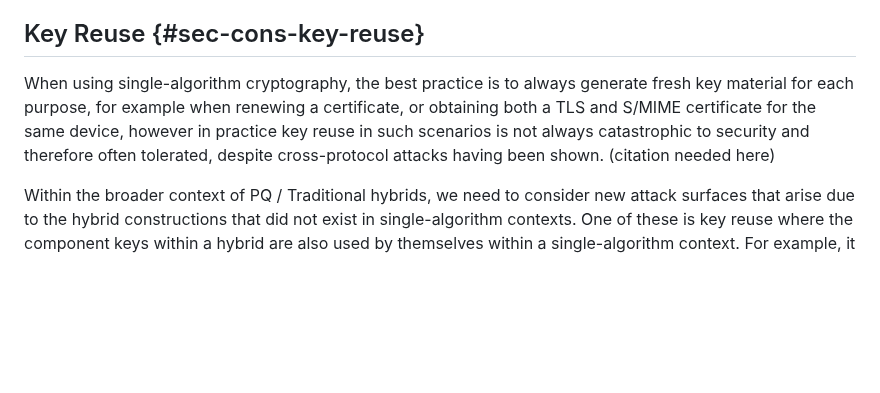
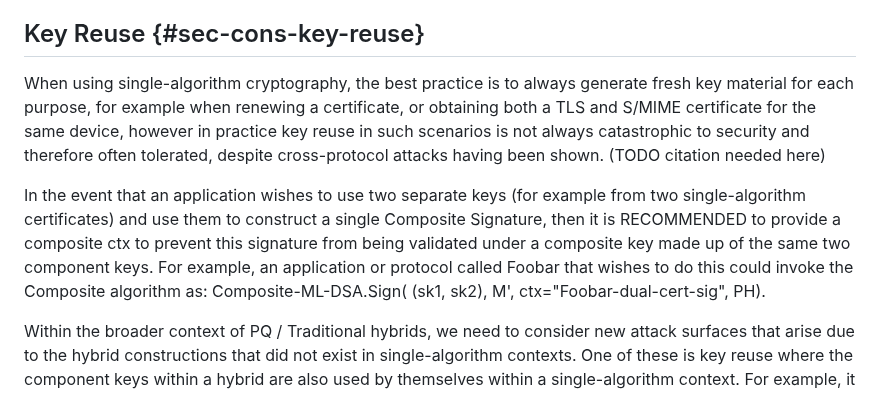
Before and after one commit to lamps-wg/draft-composite-sigs, a Markdown page: draft-ietf-lamps-pq-composite-sigs.md, the part around one of its changes. Rendered like a GitHub page; blank space fills up the shorter version.

Commit message:
Update draft-ietf-lamps-pq-composite-sigs.md
Add text about making use of the Message Format Context if an application specific usage requires keys to be re-used.

```diff
--- a/draft-ietf-lamps-pq-composite-sigs.md
+++ b/draft-ietf-lamps-pq-composite-sigs.md
@@ -1217,7 +1217,10 @@ In theory this introduces complications for EUF-CMA and SUF-CMA security proofs.
 
 ## Key Reuse {#sec-cons-key-reuse}
 
-When using single-algorithm cryptography, the best practice is to always generate fresh key material for each purpose, for example when renewing a certificate, or obtaining both a TLS and S/MIME certificate for the same device, however in practice key reuse in such scenarios is not always catastrophic to security and therefore often tolerated, despite cross-protocol attacks having been shown. (citation needed here)
+When using single-algorithm cryptography, the best practice is to always generate fresh key material for each purpose, for example when renewing a certificate, or obtaining both a TLS and S/MIME certificate for the same device, however in practice key reuse in such scenarios is not always catastrophic to security and therefore often tolerated, despite cross-protocol attacks having been shown.  (TODO citation needed here)
+
+In the event that an application wishes to use two separate keys (for example from two single-algorithm certificates) and use them to construct a single Composite Signature, then it is RECOMMENDED to provide a composite ctx to prevent this signature from being validated under a composite key made up of the same two component keys.  For example, an application or protocol called Foobar that wishes to do this could invoke the Composite algorithm as:
+Composite-ML-DSA.Sign( (sk1, sk2), M', ctx="Foobar-dual-cert-sig", PH).
 
 Within the broader context of PQ / Traditional hybrids, we need to consider new attack surfaces that arise due to the hybrid constructions that did not exist in single-algorithm contexts. One of these is key reuse where the component keys within a hybrid are also used by themselves within a single-algorithm context. For example, it might be tempting for an operator to take an already-deployed RSA key pair and combine it with an ML-DSA key pair to form a hybrid key pair for use in a hybrid algorithm. Within a hybrid signature context this leads to a class of attacks referred to as "stripping attacks" discussed in {{sec-cons-non-separability}} and may also open up risks from further cross-protocol attacks. Despite the weak non-separability property offered by the composite signature combiner, key reuse MUST be avoided to prevent the introduction of EUF-CMA vulnerabilities.
 
```
Also changed, not shown: other parts of draft-ietf-lamps-pq-composite-sigs.md (+0 -1 lines).
